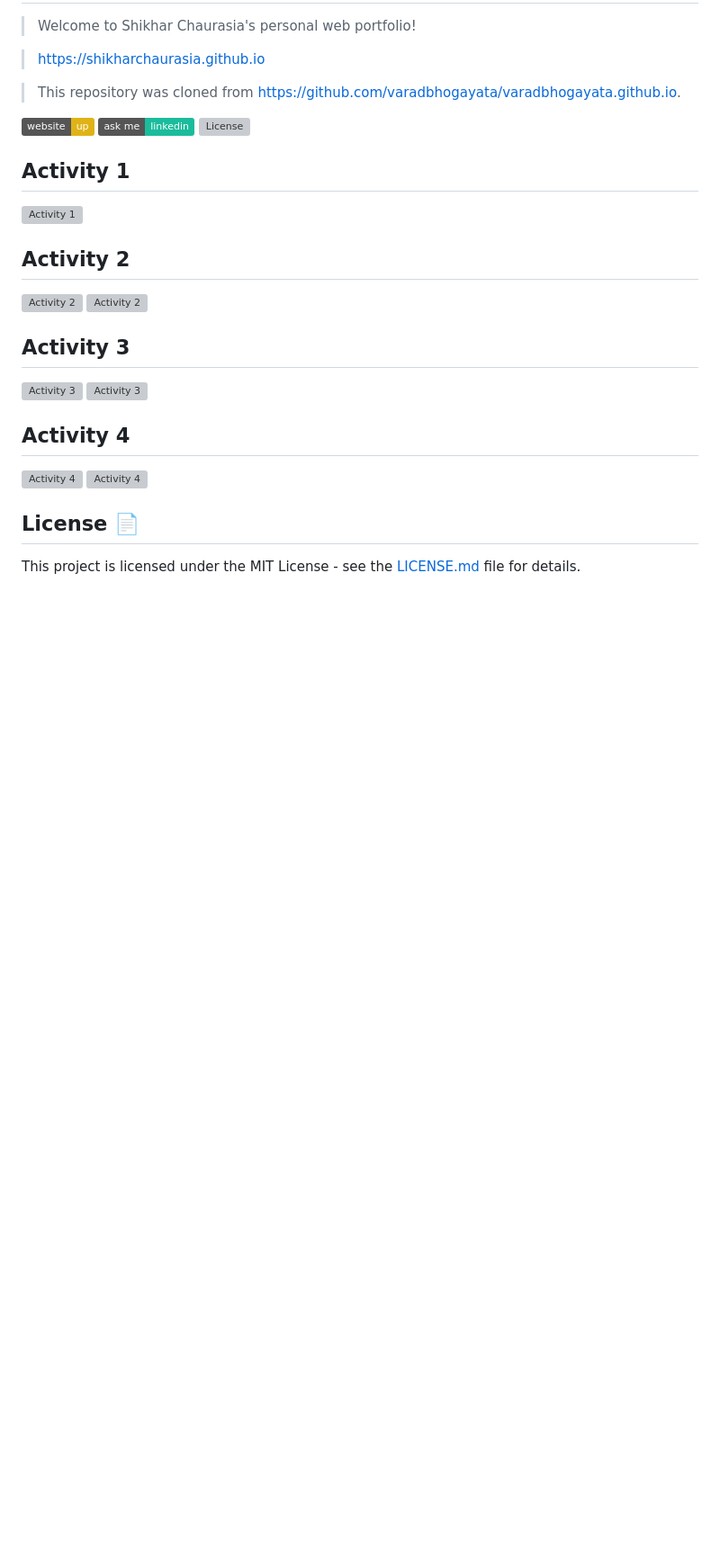
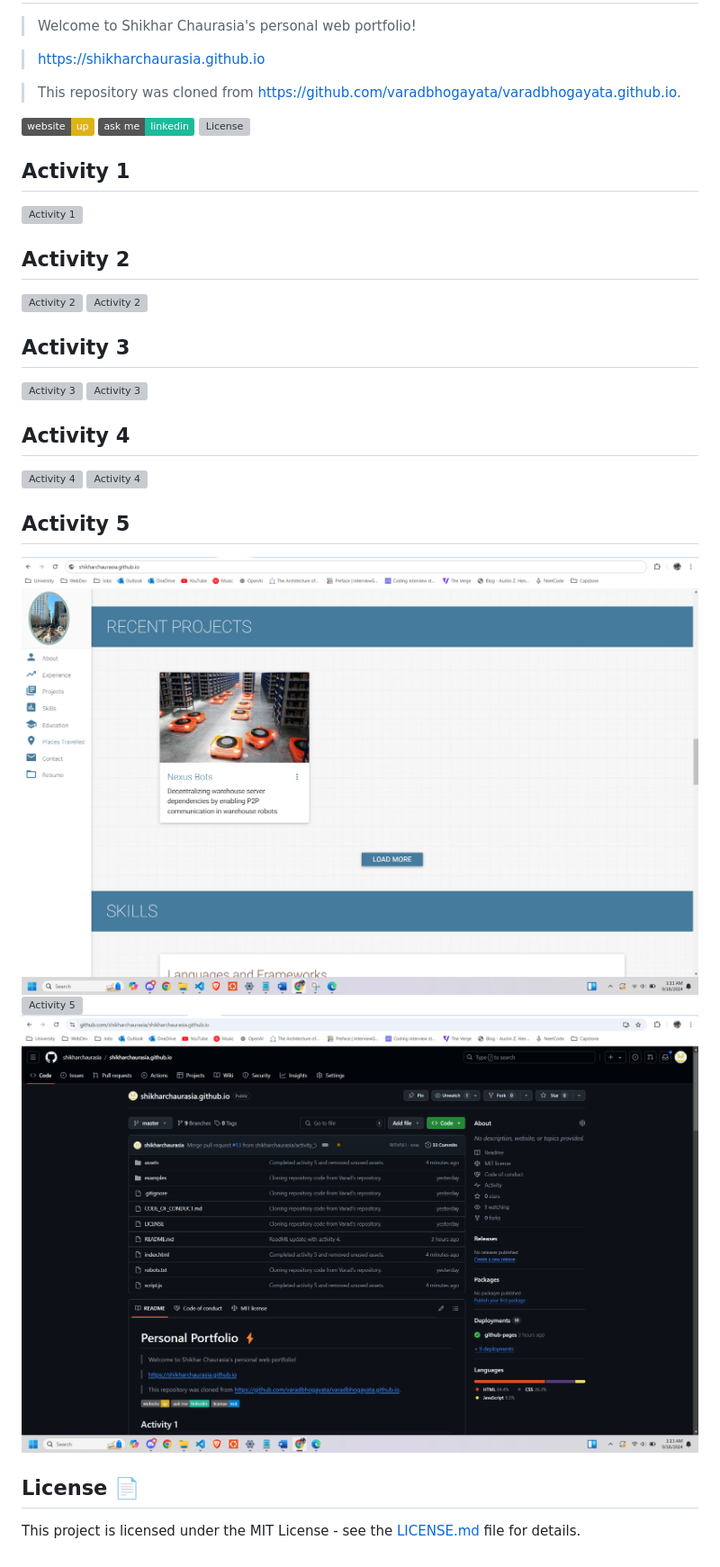
Before and after one commit to paxcentauri/legendary-memory, a Markdown page: README.md, the part around the change. Shown: that part at 90% size. Drawn GitHub-style; pictures changed too: assets/img/activity5_1.png (added), assets/img/activity5_3.png (added); badges without logos; blank space fills up the shorter version; grey boxes are pictures that could not be loaded.

Commit message:
Added Readme and screenshots for activity 5

```diff
--- a/README.md
+++ b/README.md
@@ -25,5 +25,10 @@
 ![Activity 4](/assets/img/activity4_1.png)
 ![Activity 4](/assets/img/activity4_2.png)
 
+## Activity 5
+![Activity 5](/assets/img/activity5_1.png)
+![Activity 5](/assets/img/activity5_2.png)
+![Activity 5](/assets/img/activity5_3.png)
+
 ## License 📄
 This project is licensed under the MIT License - see the [LICENSE.md](./LICENSE) file for details.
```
Also changed, not shown: 1 other file.
